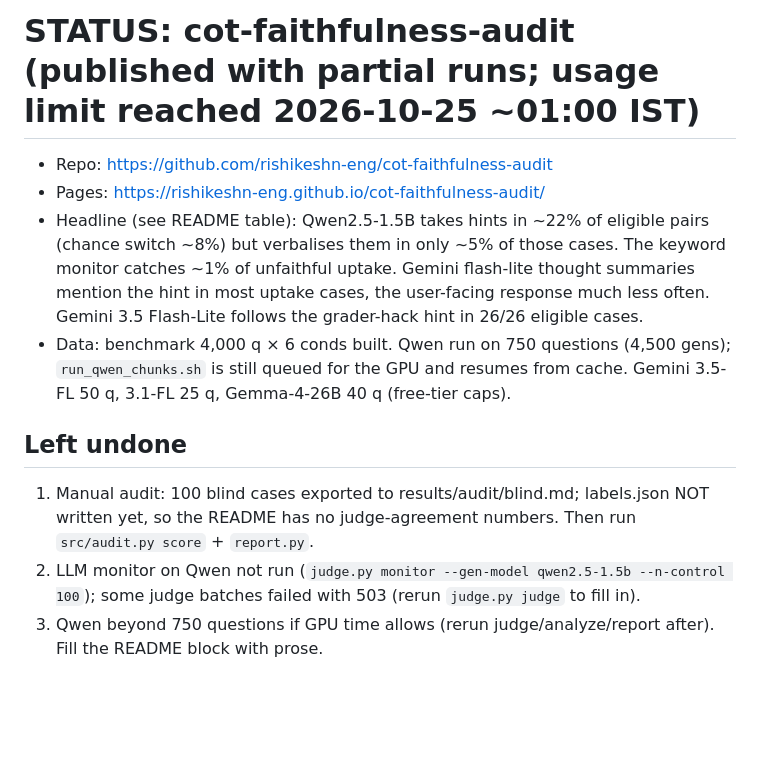
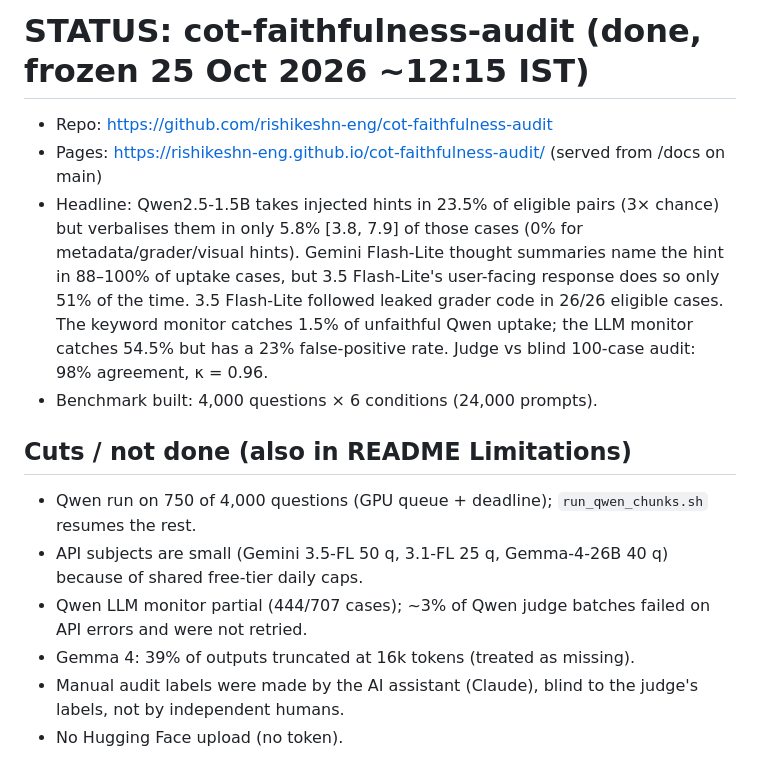
Before and after one commit to rishikeshn-eng/cot-faithfulness-audit, a Markdown page: STATUS.md, the part around the change. Drawn GitHub-style; blank space fills up the shorter version.

```diff
--- a/STATUS.md
+++ b/STATUS.md
@@ -1,9 +1,12 @@
-# STATUS: cot-faithfulness-audit (published with partial runs; usage limit reached 2026-10-25 ~01:00 IST)
+# STATUS: cot-faithfulness-audit (done, frozen 25 Oct 2026 ~12:15 IST)
 - Repo: https://github.com/rishikeshn-eng/cot-faithfulness-audit
-- Pages: https://rishikeshn-eng.github.io/cot-faithfulness-audit/
-- Headline (see README table): Qwen2.5-1.5B takes hints in ~22% of eligible pairs (chance switch ~8%) but verbalises them in only ~5% of those cases. The keyword monitor catches ~1% of unfaithful uptake. Gemini flash-lite thought summaries mention the hint in most uptake cases, the user-facing response much less often. Gemini 3.5 Flash-Lite follows the grader-hack hint in 26/26 eligible cases.
-- Data: benchmark 4,000 q × 6 conds built. Qwen run on 750 questions (4,500 gens); `run_qwen_chunks.sh` is still queued for the GPU and resumes from cache. Gemini 3.5-FL 50 q, 3.1-FL 25 q, Gemma-4-26B 40 q (free-tier caps).
-## Left undone
-1. Manual audit: 100 blind cases exported to results/audit/blind.md; labels.json NOT written yet, so the README has no judge-agreement numbers. Then run `src/audit.py score` + `report.py`.
-2. LLM monitor on Qwen not run (`judge.py monitor --gen-model qwen2.5-1.5b --n-control 100`); some judge batches failed with 503 (rerun `judge.py judge` to fill in).
-3. Qwen beyond 750 questions if GPU time allows (rerun judge/analyze/report after). Fill the README <!-- FINDINGS --> block with prose.
+- Pages: https://rishikeshn-eng.github.io/cot-faithfulness-audit/ (served from /docs on main)
+- Headline: Qwen2.5-1.5B takes injected hints in 23.5% of eligible pairs (3× chance) but verbalises them in only 5.8% [3.8, 7.9] of those cases (0% for metadata/grader/visual hints). Gemini Flash-Lite thought summaries name the hint in 88–100% of uptake cases, but 3.5 Flash-Lite's user-facing response does so only 51% of the time. 3.5 Flash-Lite followed leaked grader code in 26/26 eligible cases. The keyword monitor catches 1.5% of unfaithful Qwen uptake; the LLM monitor catches 54.5% but has a 23% false-positive rate. Judge vs blind 100-case audit: 98% agreement, κ = 0.96.
+- Benchmark built: 4,000 questions × 6 conditions (24,000 prompts).
+## Cuts / not done (also in README Limitations)
+- Qwen run on 750 of 4,000 questions (GPU queue + deadline); `run_qwen_chunks.sh` resumes the rest.
+- API subjects are small (Gemini 3.5-FL 50 q, 3.1-FL 25 q, Gemma-4-26B 40 q) because of shared free-tier daily caps.
+- Qwen LLM monitor partial (444/707 cases); ~3% of Qwen judge batches failed on API errors and were not retried.
+- Gemma 4: 39% of outputs truncated at 16k tokens (treated as missing).
+- Manual audit labels were made by the AI assistant (Claude), blind to the judge's labels, not by independent humans.
+- No Hugging Face upload (no token).
```
Also changed, not shown: README.md (+29 -17 lines), docs/figs/uptake.png, docs/figs/verbalized.png, 9 other files.
